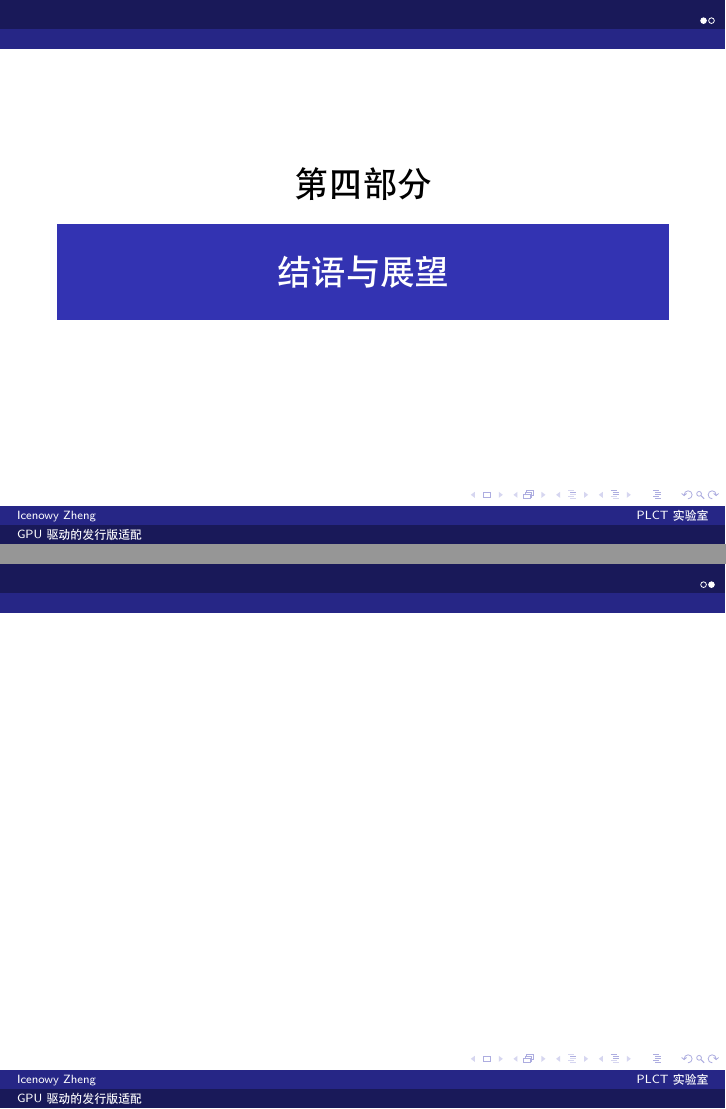
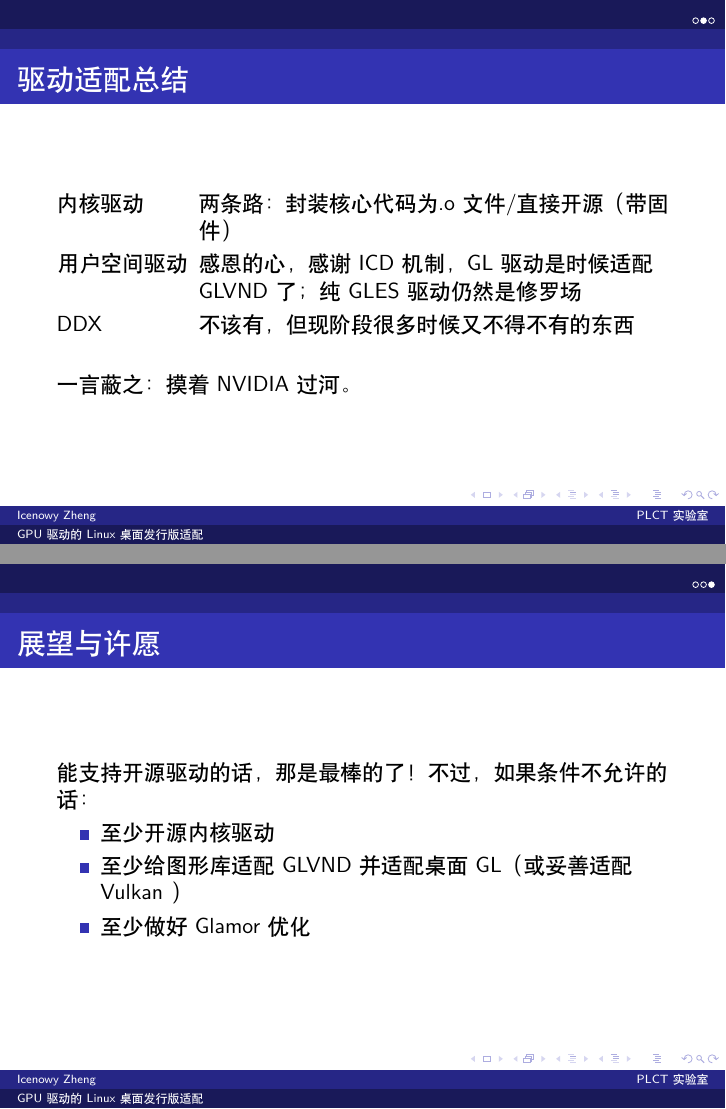
Before and after one commit to Icenowy/distro-adaptions-of-gpu-drivers, LaTeX slides (main.tex): pages 31 and 32 of 32 before the commit and pages 32 and 33 of 33 after it, joined at a grey line. Compiled offline with XeLaTeX.

Commit message:
fully filled...
Signed-off-by: Icenowy Zheng <uwu@icenowy.me>

```diff
--- a/main.tex
+++ b/main.tex
@@ -3,7 +3,7 @@
 
 \usepackage{scrextend}
 
-\title{GPU 驱动的发行版适配}
+\title{GPU 驱动的 Linux 桌面发行版适配}
 \author{Icenowy Zheng}
 \institute{PLCT 实验室}
 \date{2023-03-17}
@@ -304,7 +304,25 @@
 \frame{\partpage}
 
 \begin{frame}
-    \frametitle{}
+    \frametitle{驱动适配总结}
+    \begin{labeling}{用户空间驱动}
+        \item [内核驱动] 两条路：封装核心代码为 .o 文件/直接开源（带固件）
+        \item [用户空间驱动] 感恩的心，感谢 ICD 机制，GL 驱动是时候适配 GLVND 了；纯 GLES 驱动仍然是修罗场
+        \item [DDX] 不该有，但现阶段很多时候又不得不有的东西
+    \end{labeling}
+    \hfill \break
+    一言蔽之：摸着 NVIDIA 过河。
+\end{frame}
+
+\begin{frame}
+    \frametitle{展望与许愿}
+    能支持开源驱动的话，那是最棒的了！
+    不过，如果条件不允许的话：
+    \begin{itemize}
+        \item 至少开源内核驱动
+        \item 至少给图形库适配 GLVND 并适配桌面 GL（或妥善适配 Vulkan ）
+        \item 至少做好 Glamor 优化
+    \end{itemize}
 \end{frame}
 
 \end{document}
```
